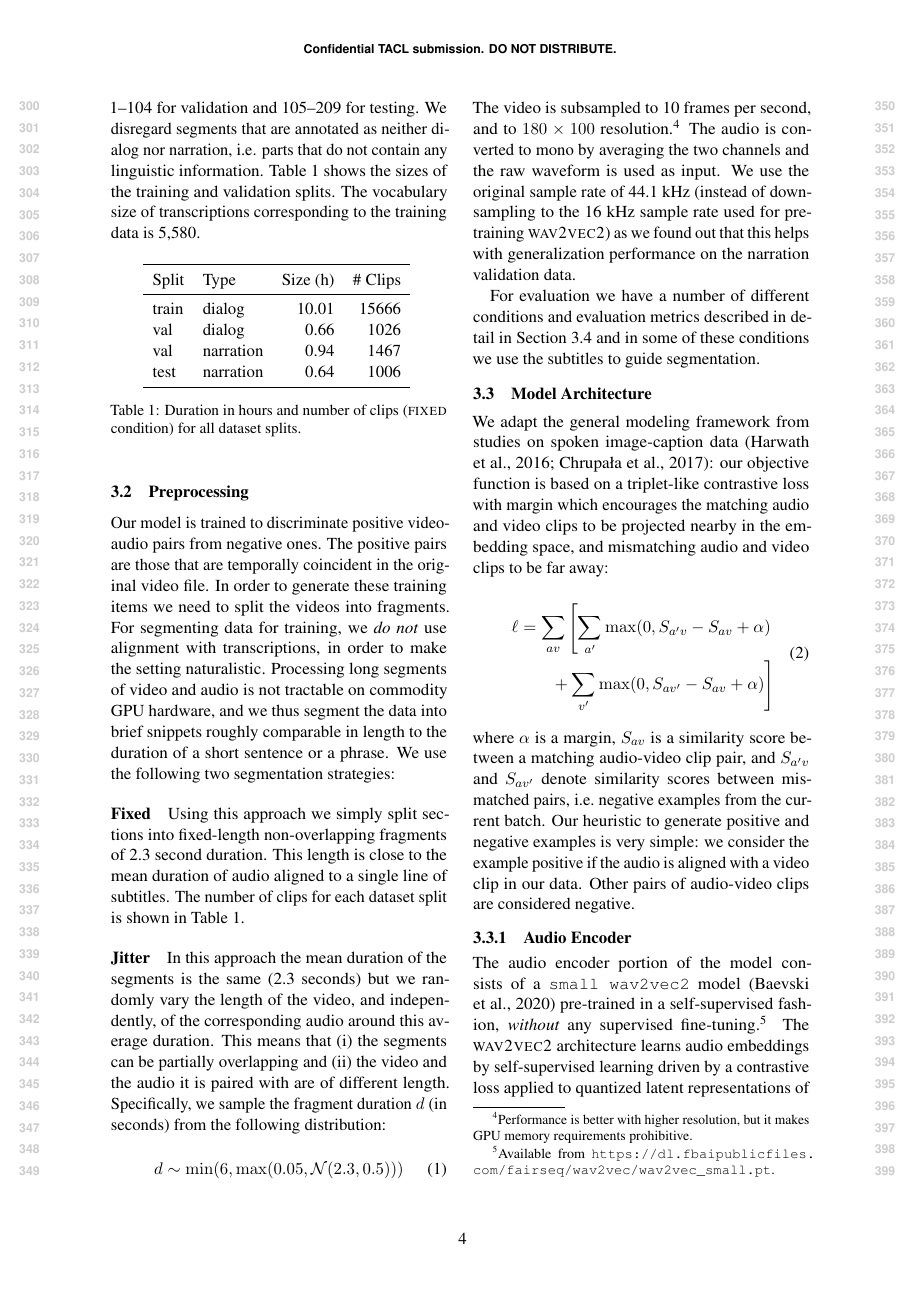
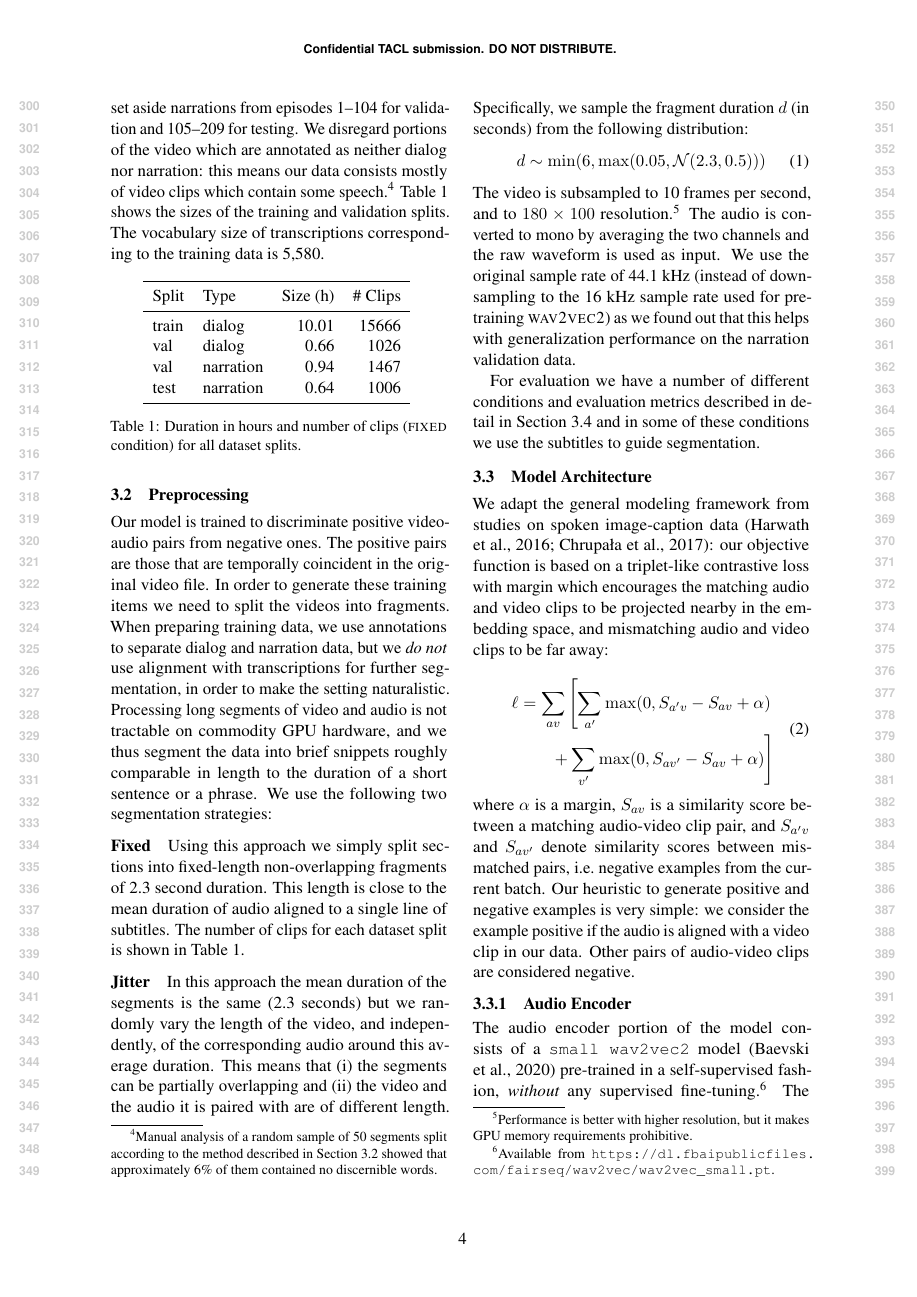
Before and after one commit to gchrupala/peppa-paper, a LaTeX paper (main.tex, which reads method.tex): page 4 of 14. The pictures show the PDF file main.pdf that the author committed with the source.

Commit message:
Data and preprocessing.

```diff
--- a/method.tex
+++ b/method.tex
@@ -26,9 +26,9 @@ purposes only. A small portion of the dialog data is also used for
 validation.  Specifically, out of the total 209 episodes, we use
 dialog from episodes 1--196 for training, and 197--209 for
 validation. We set aside narrations from episodes 1--104 for
-validation and 105--209 for testing. We disregard segments that are
-annotated as neither dialog nor narration, i.e.
-parts that do not contain any linguistic information.
-\Cref{tab:ds-stat} shows the
-sizes of the training and validation splits. The vocabulary size of
-transcriptions corresponding to the training data is 5,580.
+validation and 105--209 for testing. We disregard portions of the
+video which are annotated as neither dialog nor narration: this means
+our data consists mostly of video clips which contain some
+speech.\footnote{Manual analysis of a random sample of 50 segments
+  split according to the method described in \Cref{sec:preprocessing}
+  showed that approximately 6\% of them contained no discernible words.}
@@ -42,12 +45,14 @@ transcriptions corresponding to the training data is 5,580.
 
 
 \subsection{Preprocessing}
+\label{sec:preprocessing}
 Our model is trained to discriminate positive video-audio pairs from
 negative ones.  The positive pairs are those that are temporally
 coincident in the original video file. In order to generate these
-training items we need to split the videos into fragments.  For
-segmenting data for training, we \emph{do not} use alignment with
-transcriptions, in order to make the setting
+training items we need to split the videos into fragments.  When
+preparing training data, we use annotations to separate dialog and
+narration data, but we \emph{do not} use alignment with
+transcriptions for further segmentation, in order to make the setting
 naturalistic. Processing long segments of video and audio is not
 tractable on commodity GPU hardware, and we thus segment the data into
 brief snippets roughly comparable in length to the duration of a short
```
Also changed, not shown: main.pdf, method.tex (3 more changed lines).
